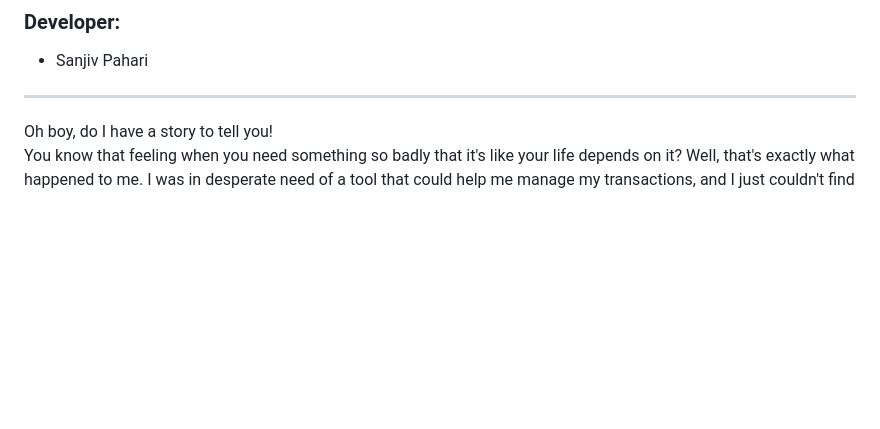
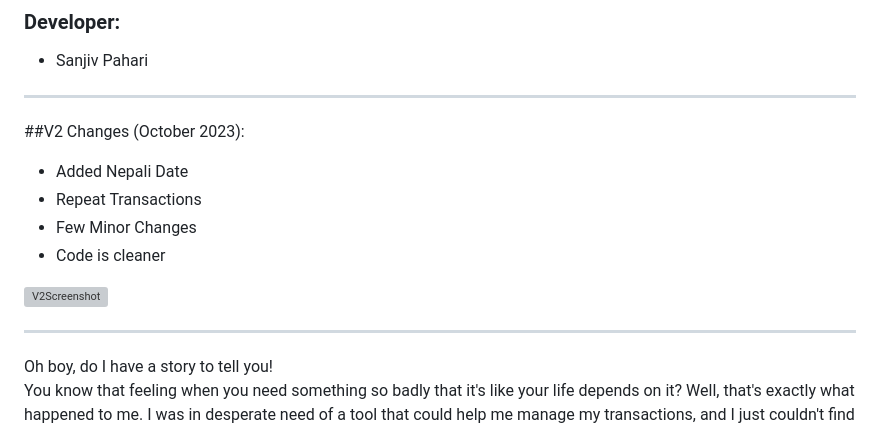
Before and after one commit to SanjivPahari/PersonalFinanceLedger, a Markdown page: README.md, the part around the change. Drawn GitHub-style; blank space fills up the shorter version; grey boxes are pictures that could not be loaded.

```diff
--- a/README.md
+++ b/README.md
@@ -9,6 +9,17 @@ A simple tool made in PHP and Bootstrap with data stored in a JSON file. It allo
 
 - Sanjiv Pahari
 <hr>
+
+##V2 Changes (October 2023):
+- Added Nepali Date
+- Repeat Transactions
+- Few Minor Changes
+- Code is cleaner
+
+![V2Screenshot](/FINANCE%20SYSTEM%20SCREENSHOTS/1.png)
+
+<hr>
+
 
 Oh boy, do I have a story to tell you!<br>
 You know that feeling when you need something so badly that it's like your life depends on it? Well, that's exactly what happened to me. I was in desperate need of a tool that could help me manage my transactions, and I just couldn't find anything that fit the bill.<br>
```
